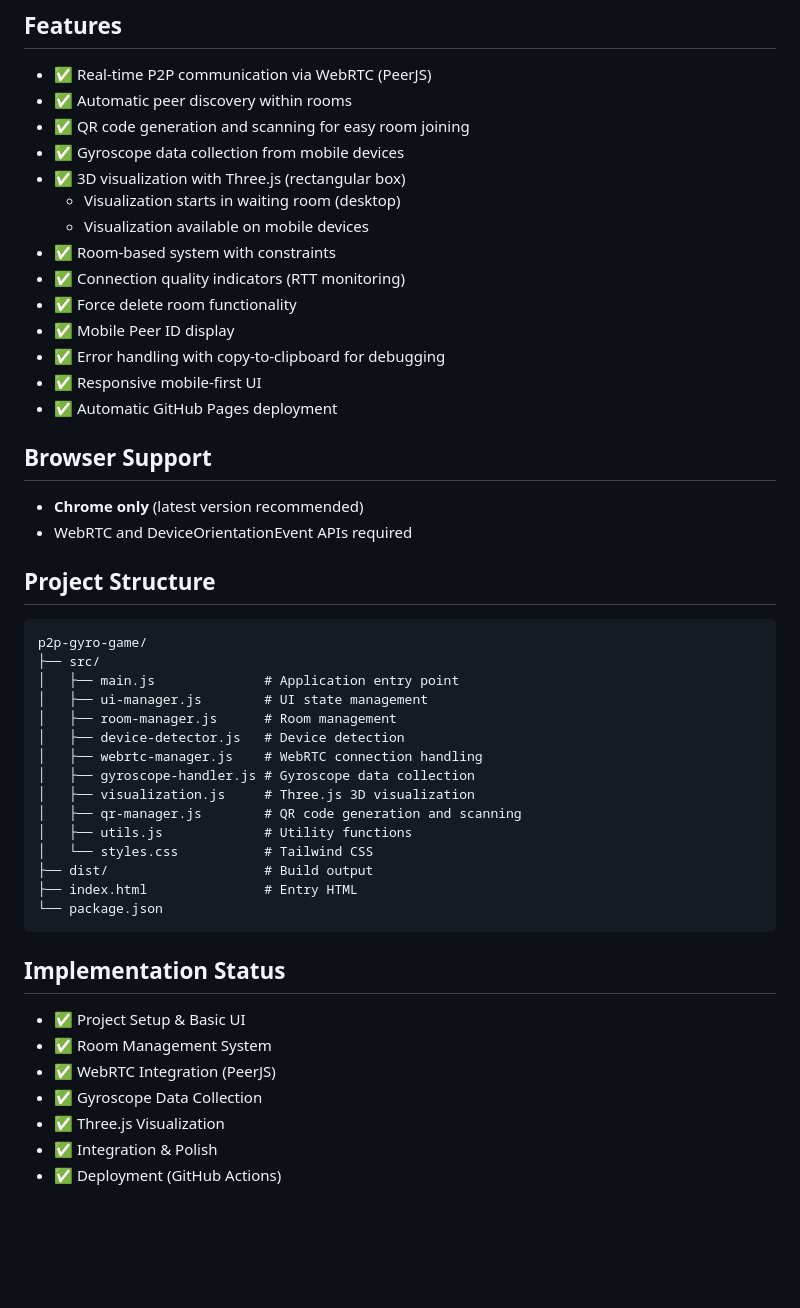
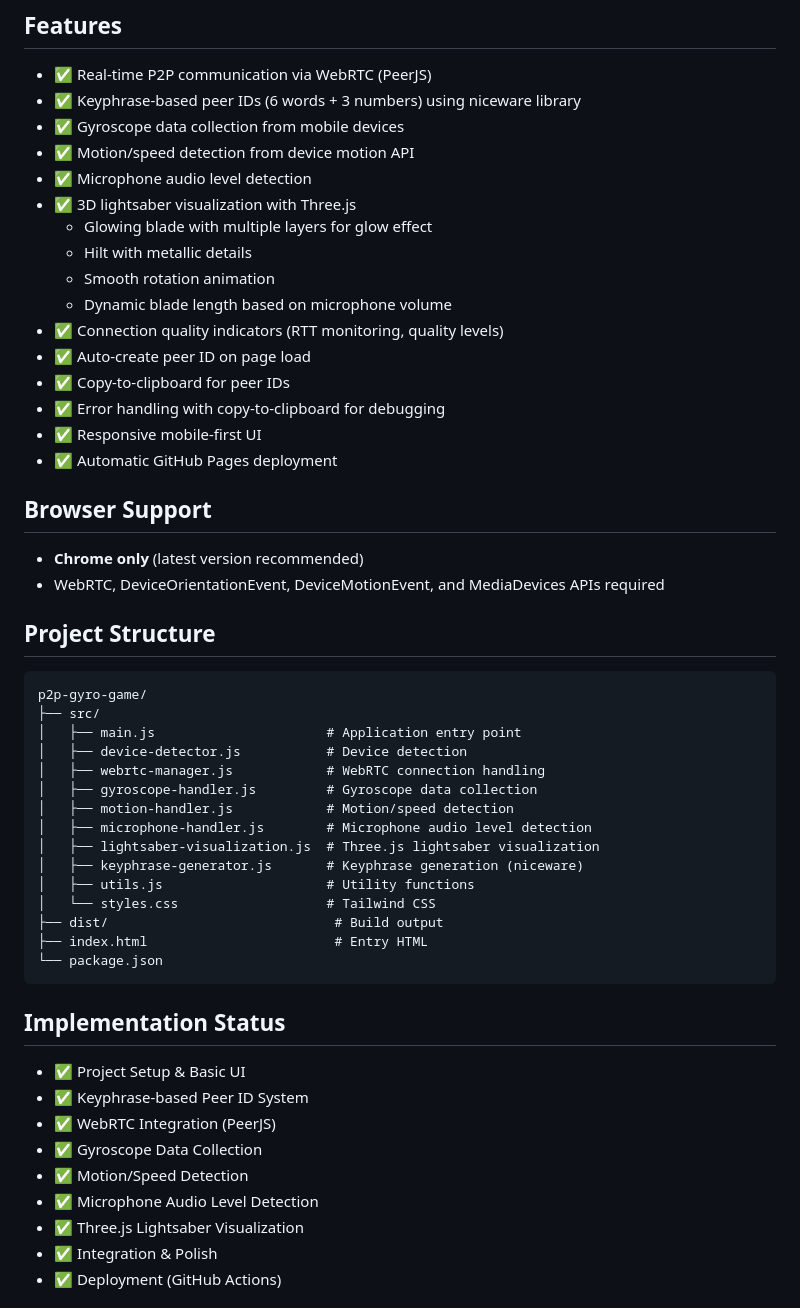
Before and after one commit to shuffleo/p2p-gyro-game, a Markdown page: README.md, the part around one of its changes. GitHub-like rendering; blank space fills up the shorter version.

````diff
--- a/README.md
+++ b/README.md
@@ -143,16 +122,18 @@ If you need to clear a room and start fresh (useful for reusing room codes):
 ## Features
 
 - ✅ Real-time P2P communication via WebRTC (PeerJS)
-- ✅ Automatic peer discovery within rooms
-- ✅ QR code generation and scanning for easy room joining
+- ✅ Keyphrase-based peer IDs (6 words + 3 numbers) using niceware library
 - ✅ Gyroscope data collection from mobile devices
-- ✅ 3D visualization with Three.js (rectangular box)
-  - Visualization starts in waiting room (desktop)
-  - Visualization available on mobile devices
-- ✅ Room-based system with constraints
-- ✅ Connection quality indicators (RTT monitoring)
-- ✅ Force delete room functionality
-- ✅ Mobile Peer ID display
+- ✅ Motion/speed detection from device motion API
+- ✅ Microphone audio level detection
+- ✅ 3D lightsaber visualization with Three.js
+  - Glowing blade with multiple layers for glow effect
+  - Hilt with metallic details
+  - Smooth rotation animation
+  - Dynamic blade length based on microphone volume
+- ✅ Connection quality indicators (RTT monitoring, quality levels)
+- ✅ Auto-create peer ID on page load
+- ✅ Copy-to-clipboard for peer IDs
 - ✅ Error handling with copy-to-clipboard for debugging
 - ✅ Responsive mobile-first UI
 - ✅ Automatic GitHub Pages deployment
@@ -160,35 +141,37 @@ If you need to clear a room and start fresh (useful for reusing room codes):
 ## Browser Support
 
 - **Chrome only** (latest version recommended)
-- WebRTC and DeviceOrientationEvent APIs required
+- WebRTC, DeviceOrientationEvent, DeviceMotionEvent, and MediaDevices APIs required
 
 ## Project Structure
 
 ```
 p2p-gyro-game/
 ├── src/
-│   ├── main.js              # Application entry point
-│   ├── ui-manager.js        # UI state management
-│   ├── room-manager.js      # Room management
-│   ├── device-detector.js   # Device detection
-│   ├── webrtc-manager.js    # WebRTC connection handling
-│   ├── gyroscope-handler.js # Gyroscope data collection
-│   ├── visualization.js     # Three.js 3D visualization
-│   ├── qr-manager.js        # QR code generation and scanning
-│   ├── utils.js             # Utility functions
-│   └── styles.css           # Tailwind CSS
-├── dist/                    # Build output
-├── index.html               # Entry HTML
+│   ├── main.js                      # Application entry point
+│   ├── device-detector.js           # Device detection
+│   ├── webrtc-manager.js            # WebRTC connection handling
+│   ├── gyroscope-handler.js         # Gyroscope data collection
+│   ├── motion-handler.js            # Motion/speed detection
+│   ├── microphone-handler.js        # Microphone audio level detection
+│   ├── lightsaber-visualization.js  # Three.js lightsaber visualization
+│   ├── keyphrase-generator.js       # Keyphrase generation (niceware)
+│   ├── utils.js                     # Utility functions
+│   └── styles.css                   # Tailwind CSS
+├── dist/                             # Build output
+├── index.html                        # Entry HTML
 └── package.json
 ```
 
 ## Implementation Status
 
 - ✅ Project Setup & Basic UI
-- ✅ Room Management System
+- ✅ Keyphrase-based Peer ID System
 - ✅ WebRTC Integration (PeerJS)
 - ✅ Gyroscope Data Collection
-- ✅ Three.js Visualization
+- ✅ Motion/Speed Detection
+- ✅ Microphone Audio Level Detection
+- ✅ Three.js Lightsaber Visualization
 - ✅ Integration & Polish
 - ✅ Deployment (GitHub Actions)
 
````
Also changed, not shown: other parts of README.md (+40 -61 lines), IMPLEMENTATION_PLAN.md (+192 -145 lines), IMPROVEMENTS.md (deleted, +0 -206 lines).
